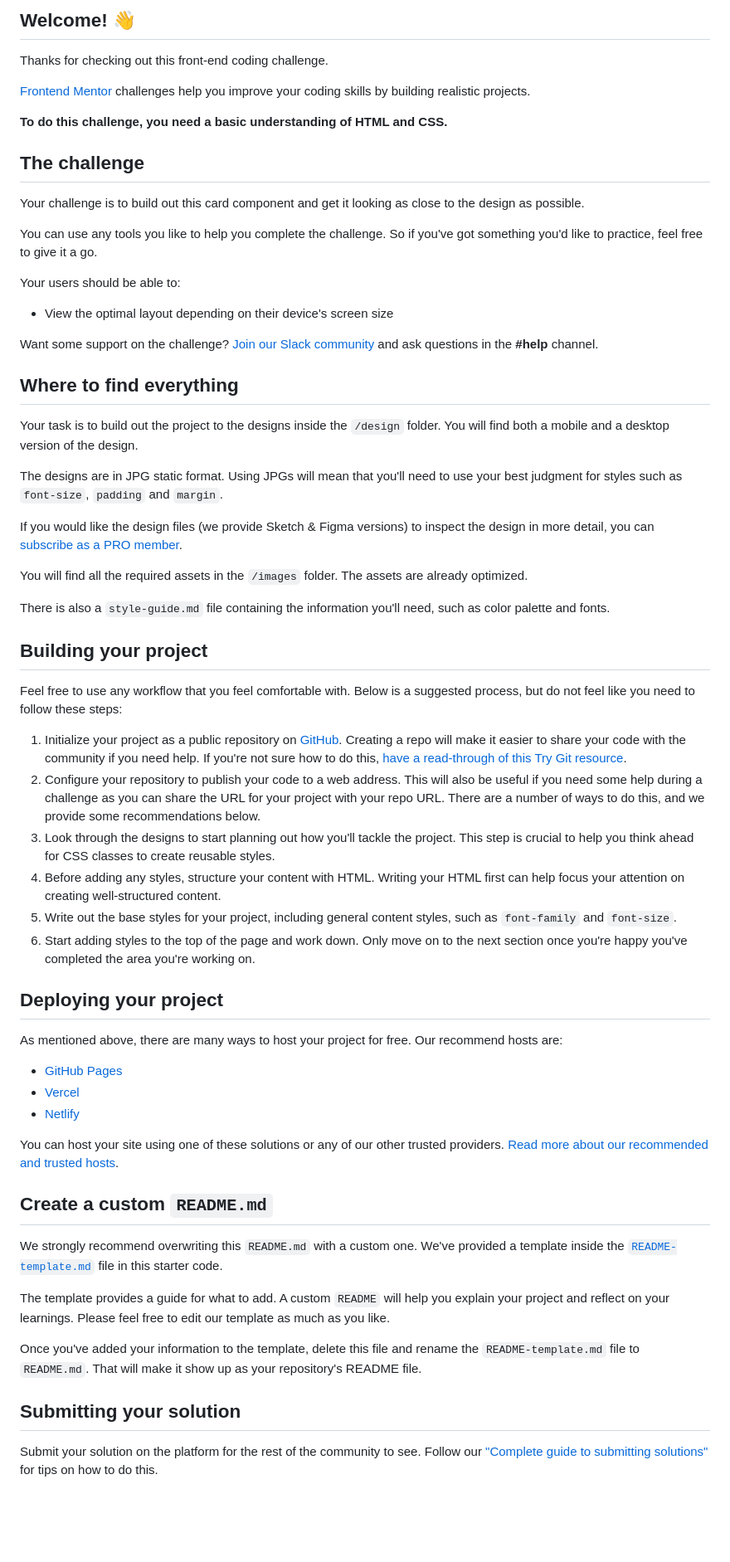
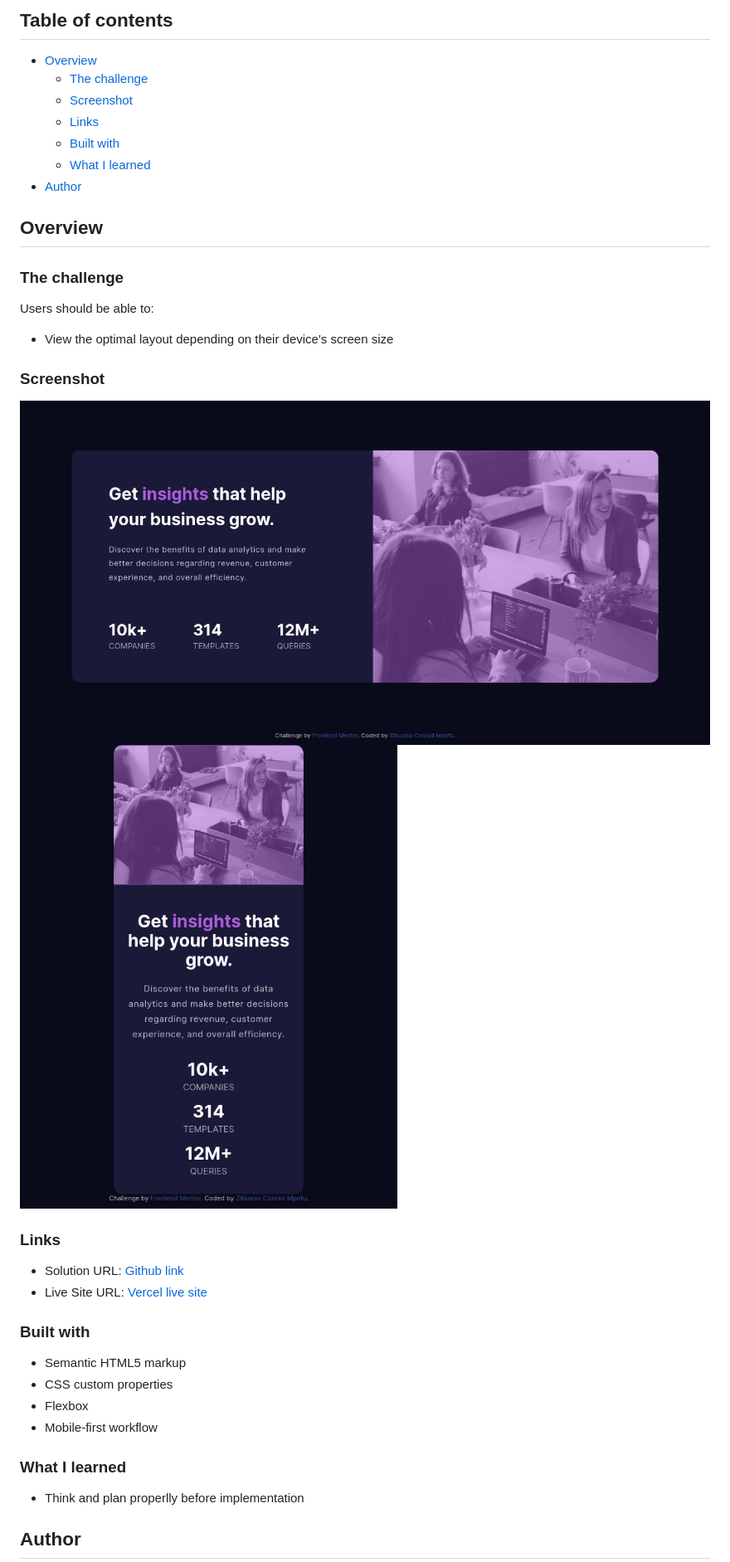
Before and after one commit to ZibusisoConrad/fem-stats-preview-card, a Markdown page: README.md, the part around the change printed below. Shown: that part at 83% size. GitHub-like rendering; pictures changed too: Screenshot-desktop.png (added), Screenshot-mobile.png (added); blank space fills up the shorter version.

```diff
--- a/README.md
+++ b/README.md
@@ -4,66 +4,42 @@
 
-## Welcome! 👋
+## Table of contents
 
-Thanks for checking out this front-end coding challenge.
+- [Overview](#overview)
+  - [The challenge](#the-challenge)
+  - [Screenshot](#screenshot)
+  - [Links](#links)
+  - [Built with](#built-with)
+  - [What I learned](#what-i-learned)
+- [Author](#author)
 
-[Frontend Mentor](https://www.frontendmentor.io) challenges help you improve your coding skills by building realistic projects.
+## Overview
 
-**To do this challenge, you need a basic understanding of HTML and CSS.**
+### The challenge
 
-## The challenge
-
-Your challenge is to build out this card component and get it looking as close to the design as possible.
-
-You can use any tools you like to help you complete the challenge. So if you've got something you'd like to practice, feel free to give it a go.
-
-Your users should be able to:
+Users should be able to:
 
 - View the optimal layout depending on their device's screen size
 
-Want some support on the challenge? [Join our Slack community](https://www.frontendmentor.io/slack) and ask questions in the **#help** channel.
+### Screenshot
 
-## Where to find everything
+![](./Screenshot-desktop.png)
+![](./Screenshot-mobile.png)
 
-Your task is to build out the project to the designs inside the `/design` folder. You will find both a mobile and a desktop version of the design.
+### Links
 
-The designs are in JPG static format. Using JPGs will mean that you'll need to use your best judgment for styles such as `font-size`, `padding` and `margin`.
+- Solution URL: [Github link](https://github.com/ZibusisoConrad/fem-stats-preview-card)
+- Live Site URL: [Vercel live site](https://fem-stats-preview-card-delta.vercel.app/)
 
-If you would like the design files (we provide Sketch & Figma versions) to inspect the design in more detail, you can [subscribe as a PRO member](https://www.frontendmentor.io/pro).
+### Built with
 
-You will find all the required assets in the `/images` folder. The assets are already optimized.
+- Semantic HTML5 markup
+- CSS custom properties
+- Flexbox
+- Mobile-first workflow
 
-There is also a `style-guide.md` file containing the information you'll need, such as color palette and fonts.
+### What I learned
 
-## Building your project
+- Think and plan properlly before implementation
 
-Feel free to use any workflow that you feel comfortable with. Below is a suggested process, but do not feel like you need to follow these steps:
+## Author
 
-1. Initialize your project as a public repository on [GitHub](https://github.com/). Creating a repo will make it easier to share your code with the community if you need help. If you're not sure how to do this, [have a read-through of this Try Git resource](https://try.github.io/).
-2. Configure your repository to publish your code to a web address. This will also be useful if you need some help during a challenge as you can share the URL for your project with your repo URL. There are a number of ways to do this, and we provide some recommendations below.
-3. Look through the designs to start planning out how you'll tackle the project. This step is crucial to help you think ahead for CSS classes to create reusable styles.
-4. Before adding any styles, structure your content with HTML. Writing your HTML first can help focus your attention on creating well-structured content.
-5. Write out the base styles for your project, including general content styles, such as `font-family` and `font-size`.
-6. Start adding styles to the top of the page and work down. Only move on to the next section once you're happy you've completed the area you're working on.
-
-## Deploying your project
-
-As mentioned above, there are many ways to host your project for free. Our recommend hosts are:
-
-- [GitHub Pages](https://pages.github.com/)
-- [Vercel](https://vercel.com/)
-- [Netlify](https://www.netlify.com/)
-
-You can host your site using one of these solutions or any of our other trusted providers. [Read more about our recommended and trusted hosts](https://medium.com/frontend-mentor/frontend-mentor-trusted-hosting-providers-bf000dfebe).
-
-## Create a custom `README.md`
-
-We strongly recommend overwriting this `README.md` with a custom one. We've provided a template inside the [`README-template.md`](./README-template.md) file in this starter code.
-
-The template provides a guide for what to add. A custom `README` will help you explain your project and reflect on your learnings. Please feel free to edit our template as much as you like.
-
-Once you've added your information to the template, delete this file and rename the `README-template.md` file to `README.md`. That will make it show up as your repository's README file.
-
-## Submitting your solution
-
-Submit your solution on the platform for the rest of the community to see. Follow our ["Complete guide to submitting solutions"](https://medium.com/frontend-mentor/a-complete-guide-to-submitting-solutions-on-frontend-mentor-ac6384162248) for tips on how to do this.
-
```
Also changed, not shown: other parts of README.md (+5 -24 lines), README-template.md (deleted, +0 -110 lines).
